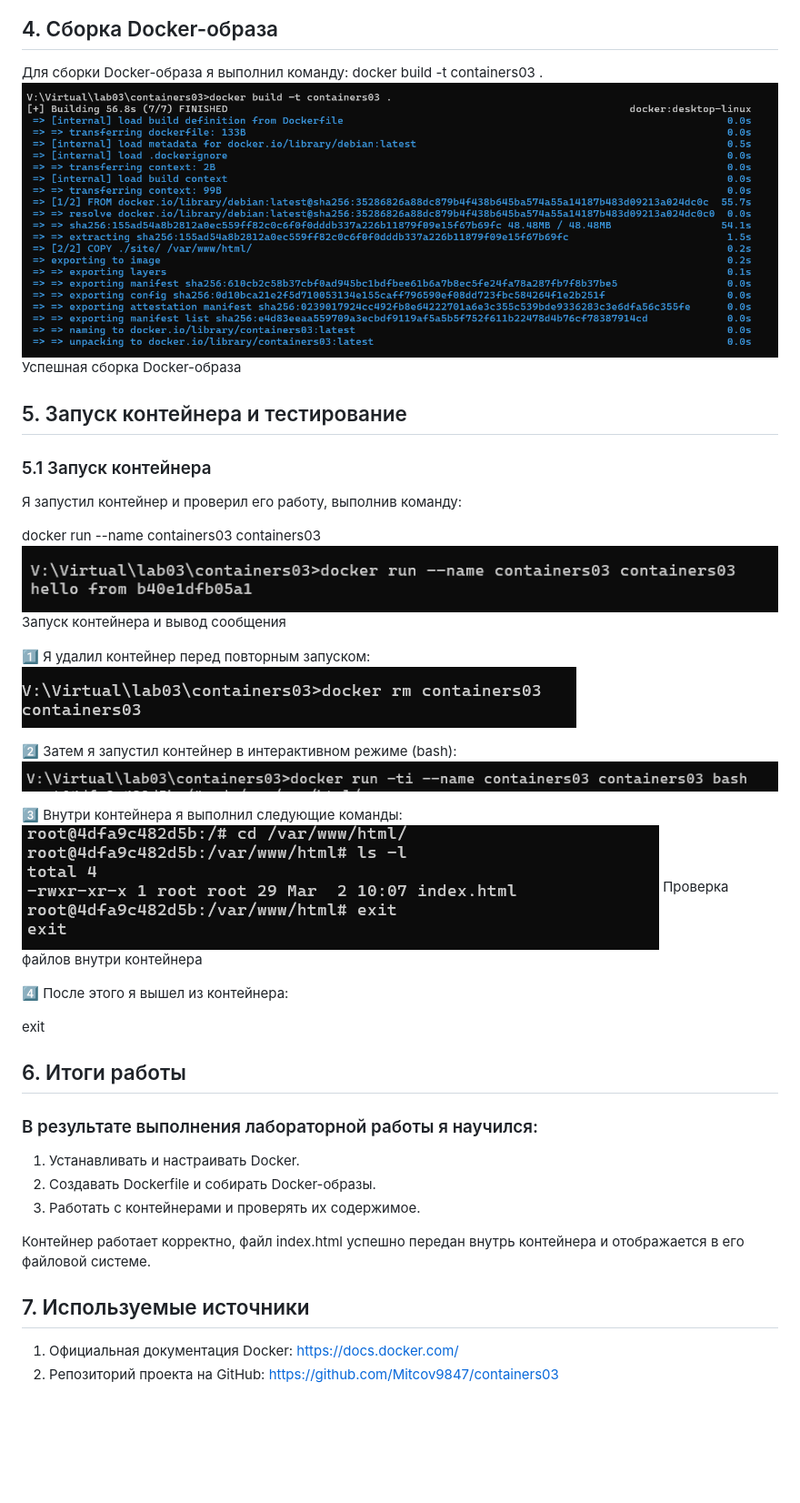
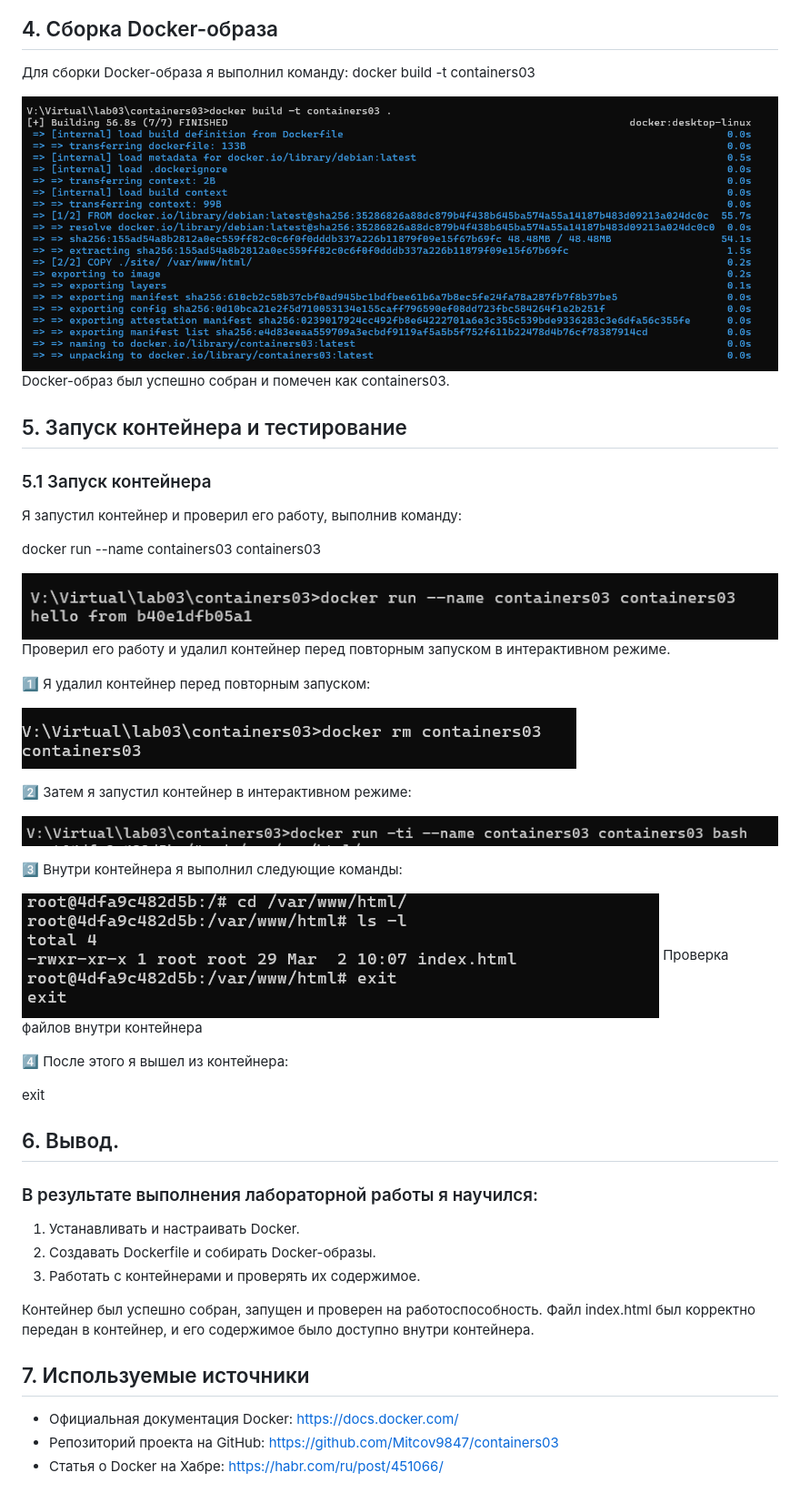
Before and after one commit to Mitcov9847/containers03, a Markdown page: readme1.md, the part around one of its changes. Shown at 91% size. Rendered like a GitHub page; blank space fills up the shorter version.

```diff
--- a/readme1.md
+++ b/readme1.md
@@ -39,9 +51,10 @@ mkdir site echo "<h6>Привет, Docker!</h6>" > site/index.html
 ## 4. Сборка Docker-образа
 
 Для сборки Docker-образа я выполнил команду:
-docker build -t containers03 .
+docker build -t containers03
+
 ![alt text](/image/image-4.png)
-Успешная сборка Docker-образа
+Docker-образ был успешно собран и помечен как containers03.
 
 ## 5. Запуск контейнера и тестирование
 
@@ -50,16 +63,20 @@ docker build -t containers03 .
 Я запустил контейнер и проверил его работу, выполнив команду:
 
 docker run --name containers03 containers03
+
 ![alt text](/image/image-5.png)
-Запуск контейнера и вывод сообщения
+Проверил его работу и удалил контейнер перед повторным запуском в интерактивном режиме.
 
 1️⃣ Я удалил контейнер перед повторным запуском:
+
 ![alt text](/image/image-6.png)
 
-2️⃣ Затем я запустил контейнер в интерактивном режиме (bash):
+2️⃣ Затем я запустил контейнер в интерактивном режиме:
+
 ![alt text](/image/image-8.png)
 
 3️⃣ Внутри контейнера я выполнил следующие команды:
+
 ![alt text](/image/image-9.png)
 Проверка файлов внутри контейнера
 
@@ -67,15 +84,16 @@ docker run --name containers03 containers03
 
 exit
 
-## 6. Итоги работы
+## 6. Вывод.
 
 ### В результате выполнения лабораторной работы я научился:
 1. Устанавливать и настраивать Docker.
 2. Создавать Dockerfile и собирать Docker-образы.
 3. Работать с контейнерами и проверять их содержимое.
 
-Контейнер работает корректно, файл index.html успешно передан внутрь контейнера и отображается в его файловой системе.
+Контейнер был успешно собран, запущен и проверен на работоспособность. Файл index.html был корректно передан в контейнер, и его содержимое было доступно внутри контейнера.
 
 ## 7. Используемые источники
-1. Официальная документация Docker: https://docs.docker.com/
-2. Репозиторий проекта на GitHub: https://github.com/Mitcov9847/containers03
+- Официальная документация Docker: [https://docs.docker.com/](https://docs.docker.com/)
+- Репозиторий проекта на GitHub: [https://github.com/Mitcov9847/containers03](https://github.com/Mitcov9847/containers03)
+- Статья о Docker на Хабре: [https://habr.com/ru/post/451066/](https://habr.com/ru/post/451066/)
```
Also changed, not shown: other parts of readme1.md (+13 -1 lines).
